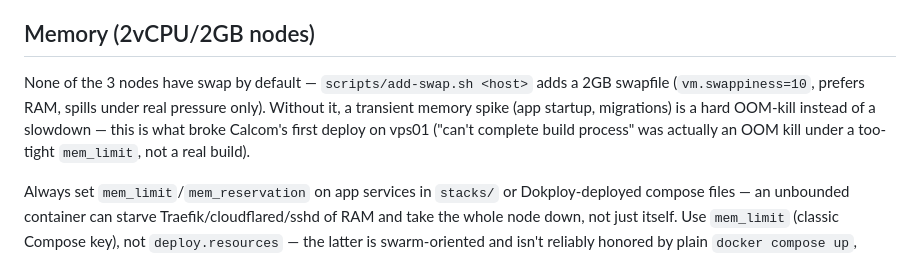
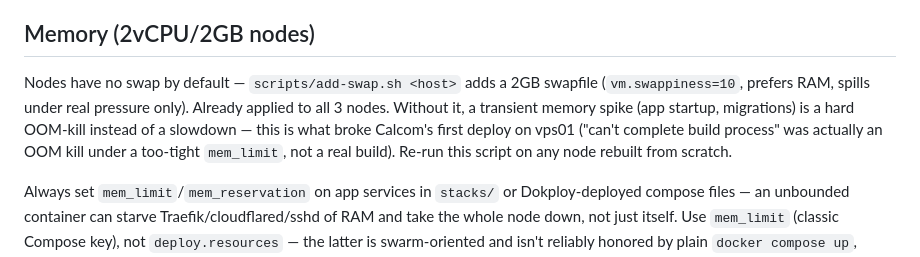
Before and after one commit to nineW0nW0n/homelab-but-the-home-is-silent, a Markdown page: .claude/CLAUDE.md, the part around the change. Rendered like a GitHub page.

Commit message:
docs: note swap is now applied to all 3 nodes, not just vps01
Co-Authored-By: Claude Sonnet 5 <noreply@anthropic.com>
Claude-Session: https://claude.ai/code/session_014iYx3Ye4UhNBLAJJk8UYMs

```diff
--- a/.claude/CLAUDE.md
+++ b/.claude/CLAUDE.md
@@ -171,12 +171,13 @@ given the 2vCPU/2GB-per-node resource ceiling.
 
 ## Memory (2vCPU/2GB nodes)
 
-None of the 3 nodes have swap by default — `scripts/add-swap.sh <host>`
-adds a 2GB swapfile (`vm.swappiness=10`, prefers RAM, spills under real
-pressure only). Without it, a transient memory spike (app startup,
-migrations) is a hard OOM-kill instead of a slowdown — this is what broke
-Calcom's first deploy on vps01 ("can't complete build process" was
-actually an OOM kill under a too-tight `mem_limit`, not a real build).
+Nodes have no swap by default — `scripts/add-swap.sh <host>` adds a 2GB
+swapfile (`vm.swappiness=10`, prefers RAM, spills under real pressure
+only). Already applied to all 3 nodes. Without it, a transient memory
+spike (app startup, migrations) is a hard OOM-kill instead of a slowdown —
+this is what broke Calcom's first deploy on vps01 ("can't complete build
+process" was actually an OOM kill under a too-tight `mem_limit`, not a
+real build). Re-run this script on any node rebuilt from scratch.
 
 Always set `mem_limit`/`mem_reservation` on app services in `stacks/` or
 Dokploy-deployed compose files — an unbounded container can starve
```
